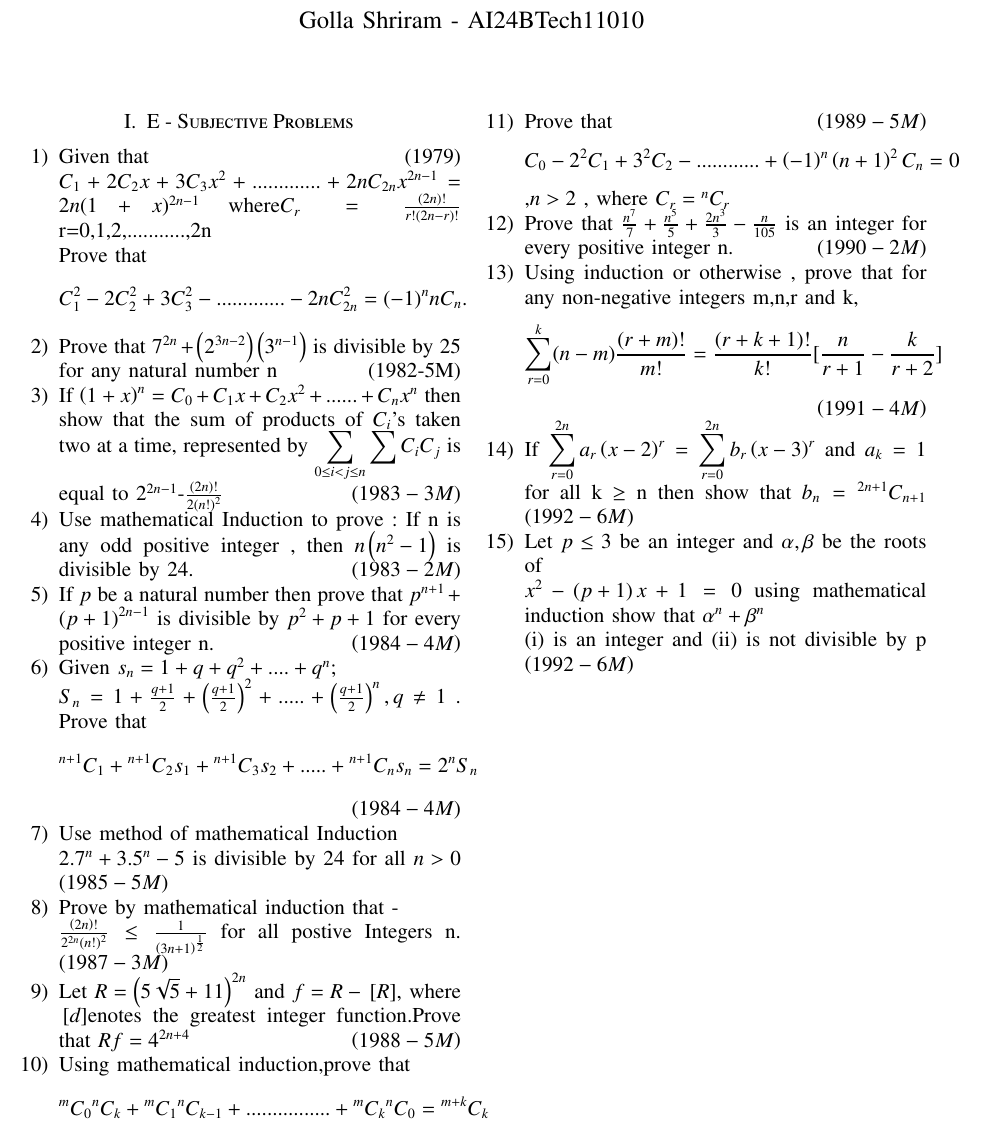
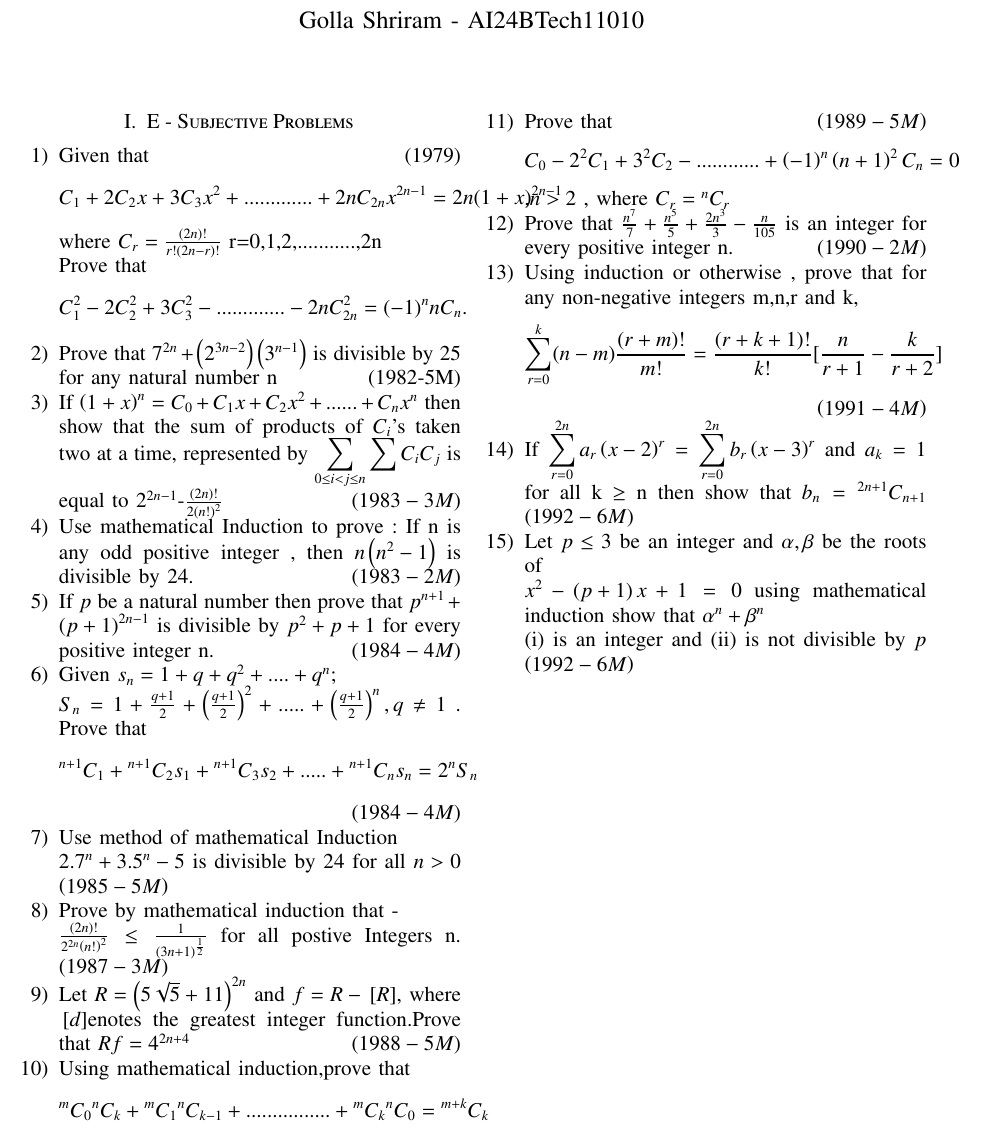
Before and after one commit to plmaras/EE1030, a LaTeX paper (jeeprblm.tex): part of the page, cut so that both start at the same text. Compiled offline with pdfLaTeX.

Commit message:
Add files via upload

```diff
--- a/jeeprblm.tex
+++ b/jeeprblm.tex
@@ -64,9 +64,10 @@
      \begin{enumerate}
 
              \item Given that  \hfill{(1979)}
-
-		$C_1+2C_2x+3C_3x^2+.............+2nC_{2n}x^{2n-1}= 2n(1+x)^{2n-1}$
-		where$ C_r =\frac{\brak{2n}!}{r!\brak{2n-r}!}$ r=0,1,2,...........,2n\\
+		     \begin{align*}
+		C_1+2C_2x+3C_3x^2+.............+2nC_{2n}x^{2n-1}= 2n(1+x)^{2n-1}
+		     \end{align*}
+		where $ C_r =\frac{\brak{2n}!}{r!\brak{2n-r}!}$ r=0,1,2,...........,2n\\
 		          Prove that  \begin{align*}
 		     C^2_1-2C_2^2+3C_3^2-.............-2nC_{2n}^2  = (-1)^nnC_n.
 		     \end{align*}
@@ -120,7 +121,7 @@
 	    \item If $ \displaystyle\sum_{r=0}^{2n} a_r \brak{x-2}^r=\displaystyle\sum_{r=0}^{2n}b_r \brak{x-3}^r $ and $ a_k =1 $ for all k $\geq $ n then show that $ b_n = {}^{2n+1}C_{n+1} $ \hfill \brak{1992-6M}
 
 	    \item Let $ p \leq 3 $ be an integer and $ \alpha , \beta $ be  the roots of\\ $ x^2-\brak{p+1}x+1=0 $ using mathematical induction show that $ \alpha^n  + \beta^n $\\ (i) is an integer and
-		        (ii) is not divisible by p       \hfill\brak{1992-6M}
+		        (ii) is not divisible by $ p $       \hfill\brak{1992-6M}
 
  \end{enumerate}
 
```
Also changed, not shown: jeeprblm.pdf, 1 other file.
